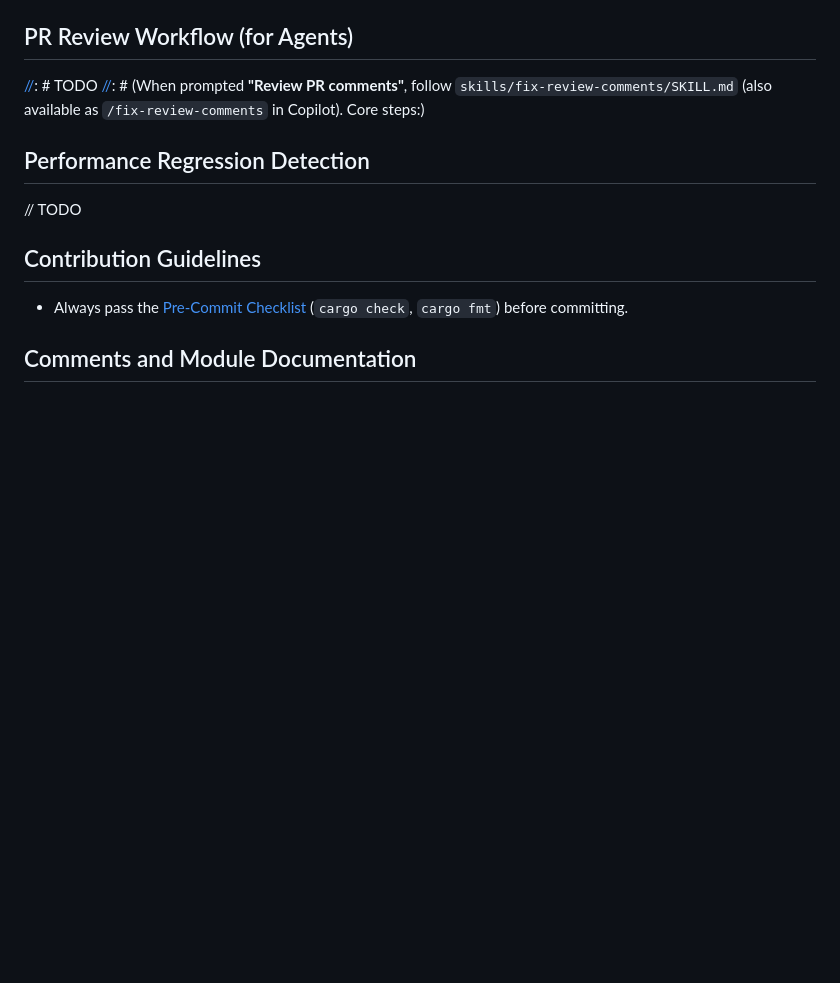
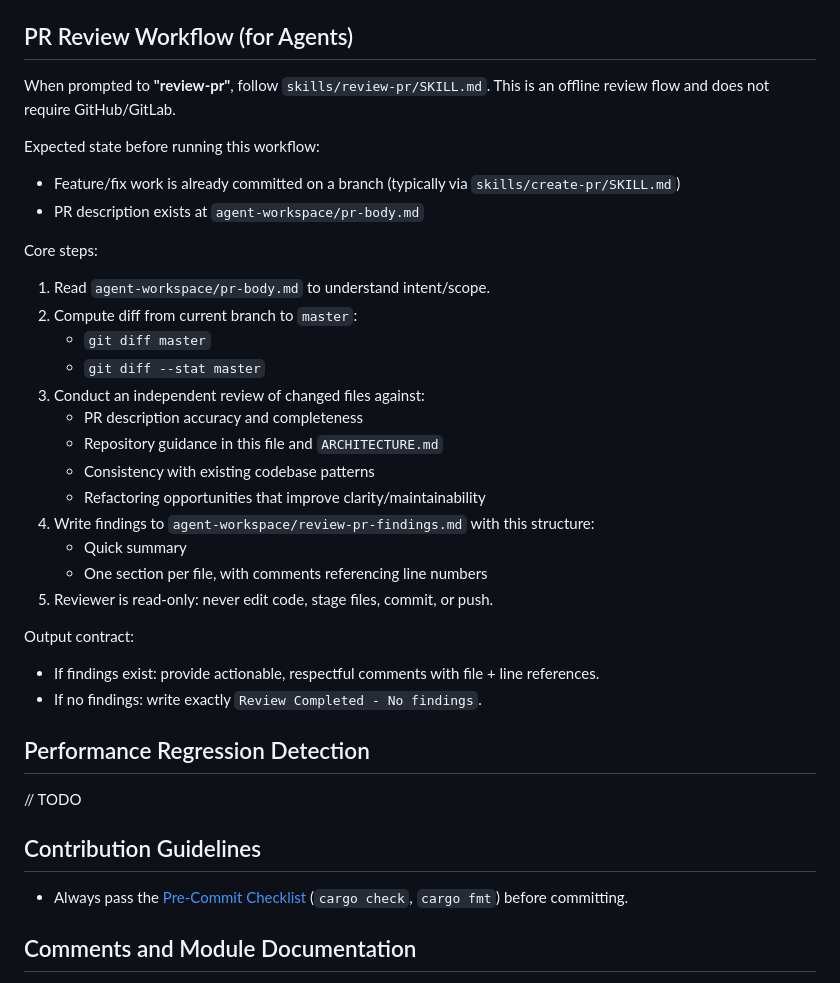
Before and after one commit to BillCarsonFr/matrix-rust-rtc, a Markdown page: AGENTS.md, the part around the change. Rendered like a GitHub page; blank space fills up the shorter version.

Commit message:
devx(agent):  Add pr review workflow

```diff
--- a/AGENTS.md
+++ b/AGENTS.md
@@ -110,19 +110,30 @@ When asked to commit and create a PR, follow `skills/create-pr/SKILL.md`. Core s
 
 
 ## PR Review Workflow (for Agents)
+When prompted to **"review-pr"**, follow `skills/review-pr/SKILL.md`. This is an offline review flow and does not require GitHub/GitLab.
 
-[//]: # TODO
-[//]: # (When prompted **"Review PR comments"**, follow `skills/fix-review-comments/SKILL.md` &#40;also available as `/fix-review-comments` in Copilot&#41;. Core steps:)
+Expected state before running this workflow:
+- Feature/fix work is already committed on a branch (typically via `skills/create-pr/SKILL.md`)
+- PR description exists at `agent-workspace/pr-body.md`
 
-[//]: # (1. Run `npm run pr:comments` → read `agent-workspace/pr-comments-for-agent.md`.)
+Core steps:
+1. Read `agent-workspace/pr-body.md` to understand intent/scope.
+2. Compute diff from current branch to `master`:
+   - `git diff master`
+   - `git diff --stat master`
+3. Conduct an independent review of changed files against:
+   - PR description accuracy and completeness
+   - Repository guidance in this file and `ARCHITECTURE.md`
+   - Consistency with existing codebase patterns
+   - Refactoring opportunities that improve clarity/maintainability
+4. Write findings to `agent-workspace/review-pr-findings.md` with this structure:
+   - Quick summary
+   - One section per file, with comments referencing line numbers
+5. Reviewer is read-only: never edit code, stage files, commit, or push.
 
-[//]: # (2. Create a to-do list and address each comment &#40;fix or reject&#41;.)
-
-[//]: # (3. Run the [Pre-Commit Checklist]&#40;#pre-commit-checklist-for-agents&#41; before each commit.)
-
-[//]: # (4. Fill `agent-workspace/pr-replies-template.json` with one reply per comment.)
-
-[//]: # (5. Send replies with `npm run pr:reply:batch`.)
+Output contract:
+- If findings exist: provide actionable, respectful comments with file + line references.
+- If no findings: write exactly `Review Completed - No findings`.
 
 
 ## Performance Regression Detection
```
Also changed, not shown: skills/review-pr/SKILL.md (added, +78 -0 lines).
